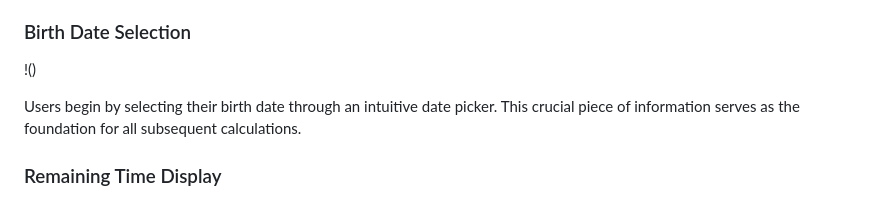
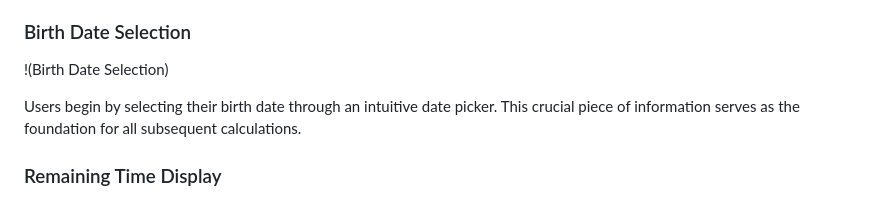
Before and after one commit to dori360/Life-clock, a Markdown page: README.md, the part around the change. GitHub-like rendering.

```diff
--- a/README.md
+++ b/README.md
@@ -23,7 +23,7 @@ The central interface displays a visually striking pie chart that dynamically up
 
 ### Birth Date Selection
 
-!()
+!(Birth Date Selection)
 
 Users begin by selecting their birth date through an intuitive date picker. This crucial piece of information serves as the foundation for all subsequent calculations.
 
```
